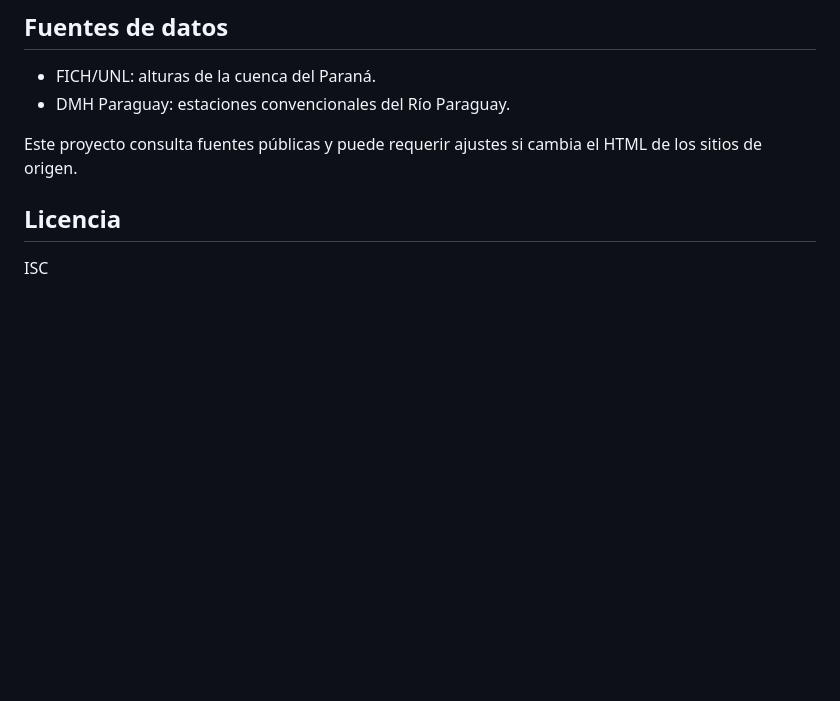
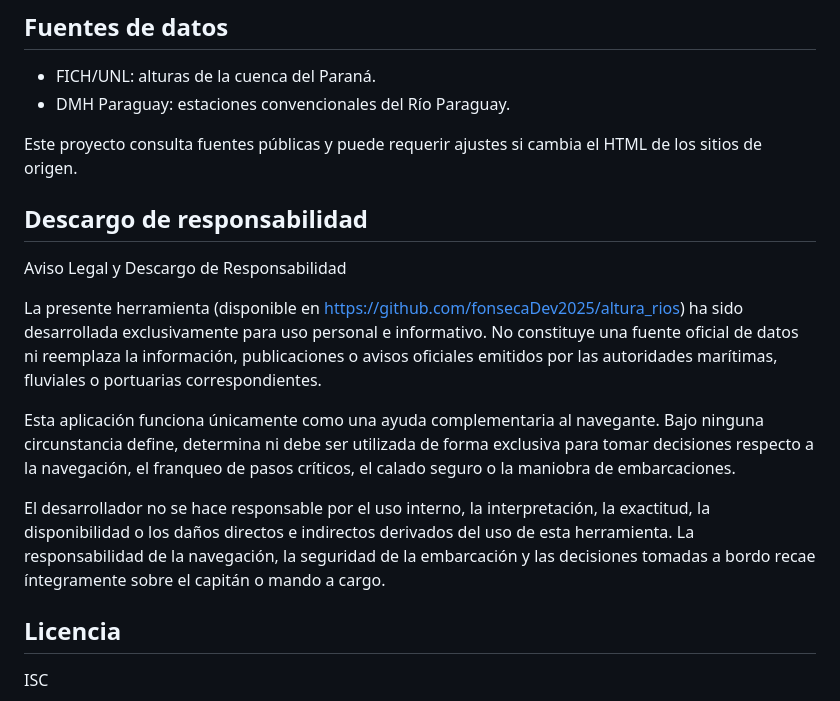
Before and after one commit to fonsecaDev2025/altura_rios, a Markdown page: README.md, the part around the change. Rendered like a GitHub page; blank space fills up the shorter version.

Commit message:
Add disclaimer and legal notice to README
Added legal disclaimer and usage notice to README.

```diff
--- a/README.md
+++ b/README.md
@@ -202,6 +202,14 @@ El archivo `render.yaml` define un servicio web Node.js y un cron. Con disco en
 - DMH Paraguay: estaciones convencionales del Río Paraguay.
 
 Este proyecto consulta fuentes públicas y puede requerir ajustes si cambia el HTML de los sitios de origen.
+## Descargo de responsabilidad
+Aviso Legal y Descargo de Responsabilidad
+
+La presente herramienta (disponible en [https://github.com/fonsecaDev2025/altura_rios](https://github.com/fonsecaDev2025/altura_rios)) ha sido desarrollada exclusivamente para uso personal e informativo. No constituye una fuente oficial de datos ni reemplaza la información, publicaciones o avisos oficiales emitidos por las autoridades marítimas, fluviales o portuarias correspondientes.
+
+Esta aplicación funciona únicamente como una ayuda complementaria al navegante. Bajo ninguna circunstancia define, determina ni debe ser utilizada de forma exclusiva para tomar decisiones respecto a la navegación, el franqueo de pasos críticos, el calado seguro o la maniobra de embarcaciones.
+
+El desarrollador no se hace responsable por el uso interno, la interpretación, la exactitud, la disponibilidad o los daños directos e indirectos derivados del uso de esta herramienta. La responsabilidad de la navegación, la seguridad de la embarcación y las decisiones tomadas a bordo recae íntegramente sobre el capitán o mando a cargo.
 
 ## Licencia
 
```
